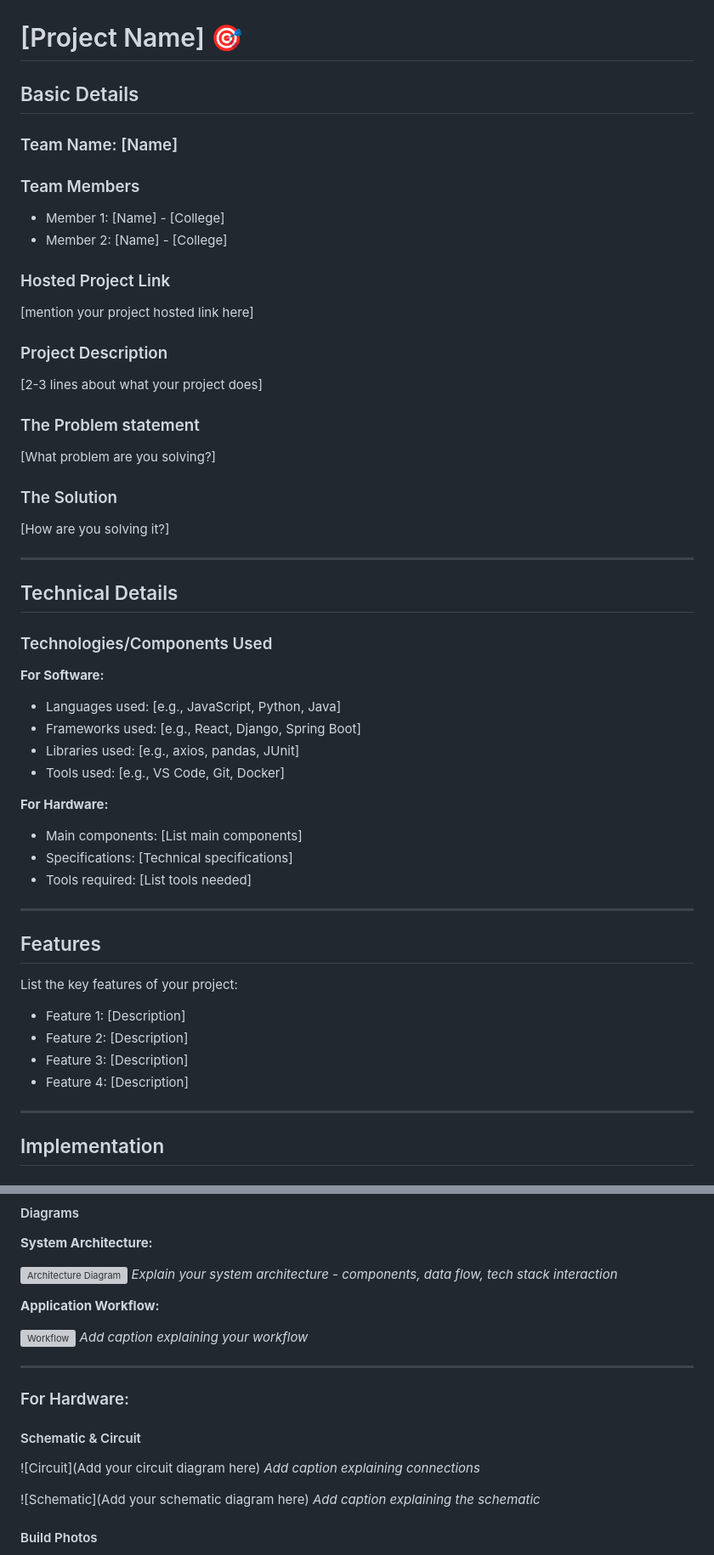
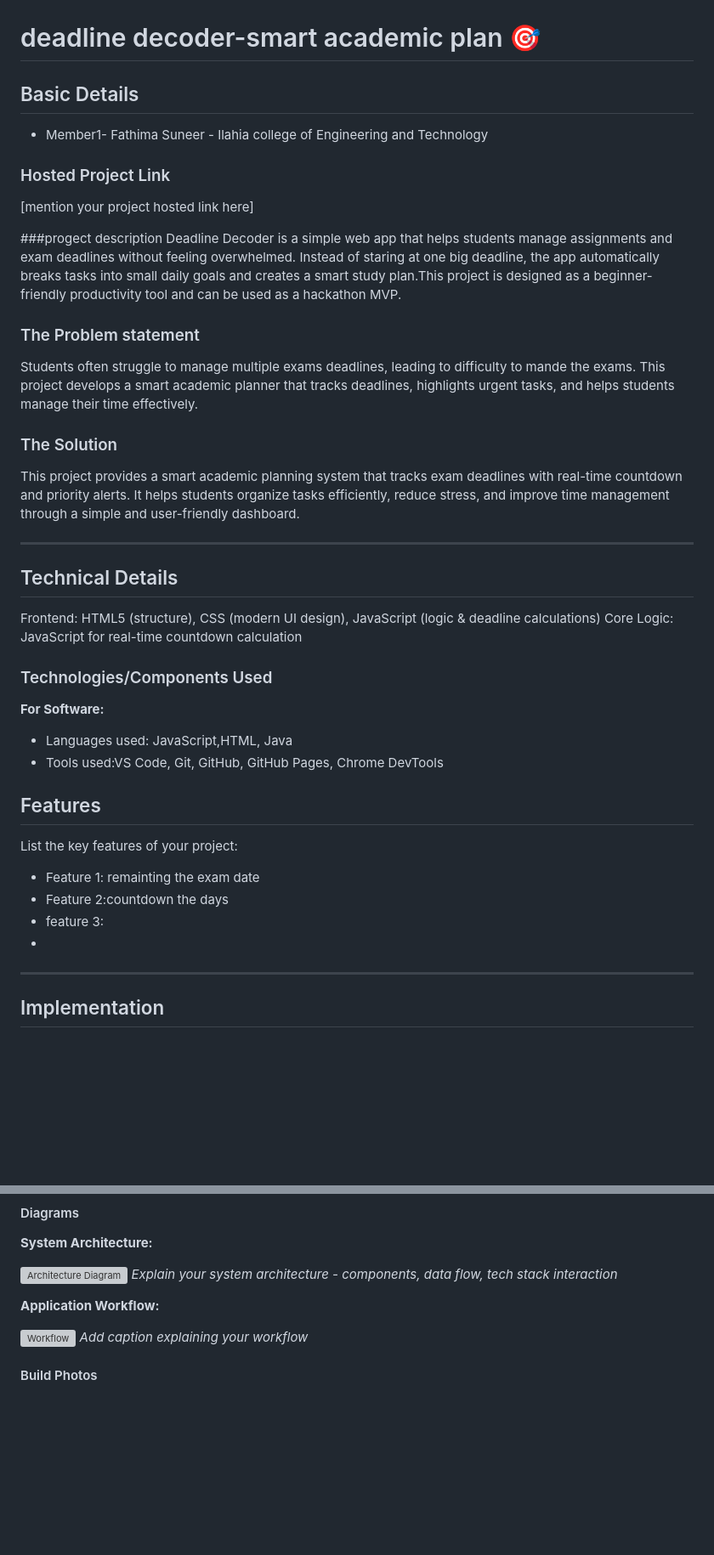
Before and after one commit to fathimasuneer815-source/deadline-decoder-Smart-academic-plan, a Markdown page: README.md, 2 parts joined by grey strips. Shown at 85% size. Drawn GitHub-style; blank space fills up the shorter version; grey boxes are pictures that could not be loaded.

```diff
--- a/README.md
+++ b/README.md
@@ -2,54 +2,50 @@
   <img src="./img.png" alt="Project Banner" width="100%">
 </p>
 
-# [Project Name] 🎯
+# deadline decoder-smart academic plan 🎯
 
 ## Basic Details
 
-### Team Name: [Name]
 
-### Team Members
-- Member 1: [Name] - [College]
-- Member 2: [Name] - [College]
+- Member1- Fathima Suneer - Ilahia college of Engineering and Technology
+
 
 ### Hosted Project Link
 [mention your project hosted link here]
 
-### Project Description
-[2-3 lines about what your project does]
+###progect description
+Deadline Decoder is a simple web app that helps students manage assignments and exam deadlines without feeling overwhelmed. Instead of staring at one big deadline, the app automatically breaks tasks into small daily goals and creates a smart study plan.This project is designed as a beginner-friendly productivity tool and can be used as a hackathon MVP.
+
 
 ### The Problem statement
-[What problem are you solving?]
+Students often struggle to manage multiple exams deadlines, leading to difficulty to mande the exams.
+This project develops a smart academic planner that tracks deadlines, highlights urgent tasks, and helps students manage their time effectively.
+
 
 ### The Solution
-[How are you solving it?]
+This project provides a smart academic planning system that tracks exam  deadlines with real-time countdown and priority alerts.
+It helps students organize tasks efficiently, reduce stress, and improve time management through a simple and user-friendly dashboard.
 
 ---
 
 ## Technical Details
-
+Frontend: HTML5 (structure), CSS (modern UI design), JavaScript (logic & deadline calculations)
+Core Logic: JavaScript for real-time countdown calculation
 ### Technologies/Components Used
 
 **For Software:**
-- Languages used: [e.g., JavaScript, Python, Java]
-- Frameworks used: [e.g., React, Django, Spring Boot]
-- Libraries used: [e.g., axios, pandas, JUnit]
-- Tools used: [e.g., VS Code, Git, Docker]
+- Languages used: JavaScript,HTML, Java
+- Tools used:VS Code, Git, GitHub, GitHub Pages, Chrome DevTools
 
-**For Hardware:**
-- Main components: [List main components]
-- Specifications: [Technical specifications]
-- Tools required: [List tools needed]
 
----
 
 ## Features
 
 List the key features of your project:
-- Feature 1: [Description]
-- Feature 2: [Description]
-- Feature 3: [Description]
-- Feature 4: [Description]
+- Feature 1: remainting the exam date
+- Feature 2:countdown the days
+- feature 3:
+-
 
 ---
 
@@ -103,17 +89,4 @@ List the key features of your project:
 
 ![Workflow](docs/workflow.png)
 *Add caption explaining your workflow*
-
----
-
-### For Hardware:
-
-#### Schematic & Circuit
-
-![Circuit](Add your circuit diagram here)
-*Add caption explaining connections*
-
-![Schematic](Add your schematic diagram here)
-*Add caption explaining the schematic*
-
 #### Build Photos
```
Also changed, not shown: other parts of README.md (+1 -15 lines).
